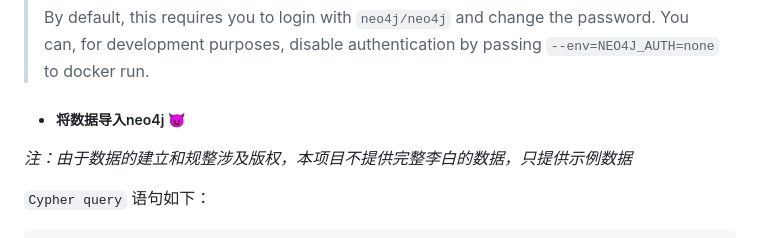
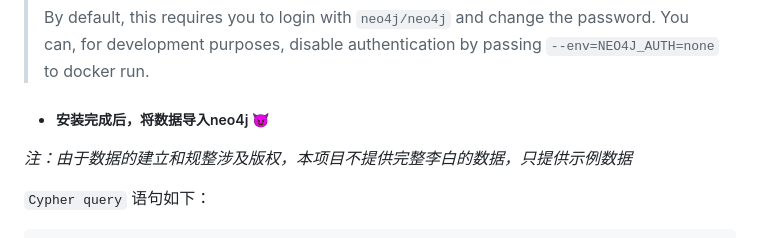
Before and after one commit to BinNong/meet-libai, a Markdown page: README.MD, the part around one of its changes. Rendered like a GitHub page.

```diff
--- a/README.MD
+++ b/README.MD
@@ -172,7 +168,7 @@
 >
 > By default, this requires you to login with `neo4j/neo4j` and change the password. You can, for development purposes, disable authentication by passing `--env=NEO4J_AUTH=none` to docker run.
 
-- ##### 将数据导入neo4j     :smiling_imp:
+- ##### 安装完成后，将数据导入neo4j     :smiling_imp:
 
 *注：由于数据的建立和规整涉及版权，本项目不提供完整李白的数据，只提供示例数据*
 
```
Also changed, not shown: other parts of README.MD (+2 -6 lines).
